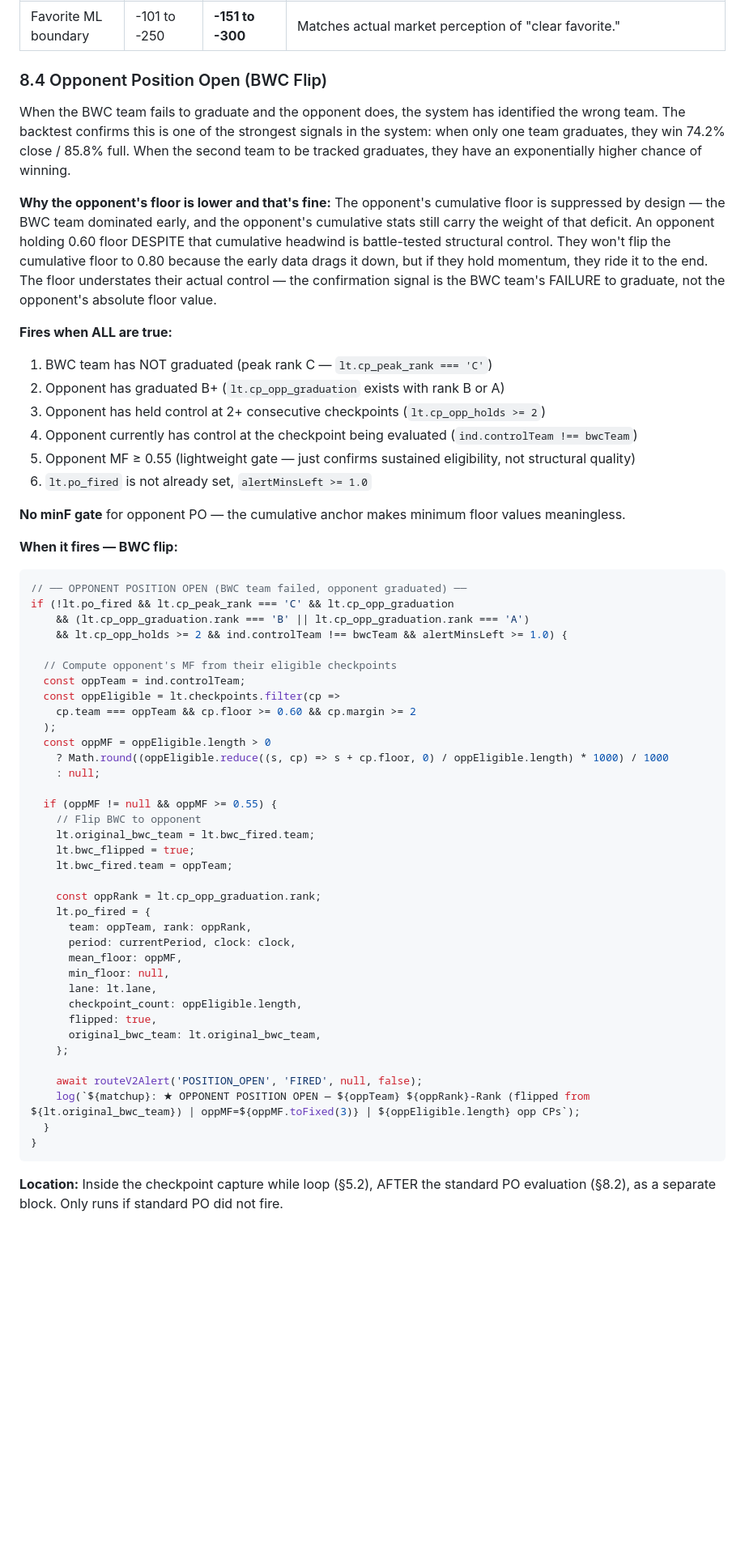
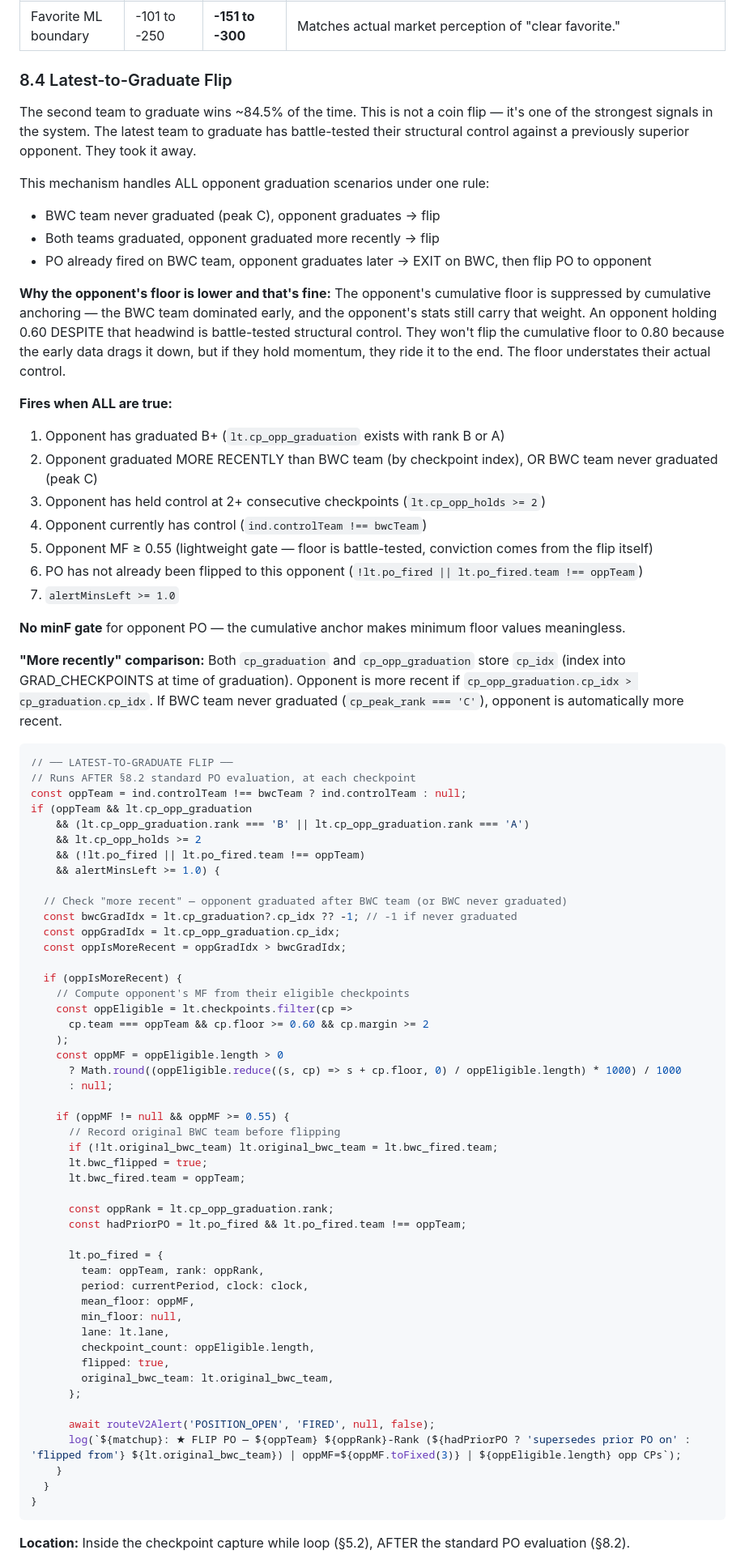
Before and after one commit to MannyBanda/Deepfuckingthesis, a Markdown page: CHECKPOINT_GRADUATION_SPEC.md, the part around one of its changes. Shown at 81% size. Rendered like a GitHub page; blank space fills up the shorter version.

````diff
--- a/CHECKPOINT_GRADUATION_SPEC.md
+++ b/CHECKPOINT_GRADUATION_SPEC.md
@@ -450,62 +441,80 @@ All lanes also require: `only_one_grad` (opponent NOT graduated B+), `alertMinsL
 | Toss-up ML boundary | ±100 | **+100 to -150** | A -105/-135 line is a coin flip (52-57% implied), not a favorite. |
 | Favorite ML boundary | -101 to -250 | **-151 to -300** | Matches actual market perception of "clear favorite." |
 
-### 8.4 Opponent Position Open (BWC Flip)
+### 8.4 Latest-to-Graduate Flip
 
-When the BWC team fails to graduate and the opponent does, the system has identified the wrong team. The backtest confirms this is one of the strongest signals in the system: when only one team graduates, they win 74.2% close / 85.8% full. When the second team to be tracked graduates, they have an exponentially higher chance of winning.
+The second team to graduate wins ~84.5% of the time. This is not a coin flip — it's one of the strongest signals in the system. The latest team to graduate has battle-tested their structural control against a previously superior opponent. They took it away.
 
-**Why the opponent's floor is lower and that's fine:** The opponent's cumulative floor is suppressed by design — the BWC team dominated early, and the opponent's cumulative stats still carry the weight of that deficit. An opponent holding 0.60 floor DESPITE that cumulative headwind is battle-tested structural control. They won't flip the cumulative floor to 0.80 because the early data drags it down, but if they hold momentum, they ride it to the end. The floor understates their actual control — the confirmation signal is the BWC team's FAILURE to graduate, not the opponent's absolute floor value.
+This mechanism handles ALL opponent graduation scenarios under one rule:
+- BWC team never graduated (peak C), opponent graduates → flip
+- Both teams graduated, opponent graduated more recently → flip
+- PO already fired on BWC team, opponent graduates later → EXIT on BWC, then flip PO to opponent
+
+**Why the opponent's floor is lower and that's fine:** The opponent's cumulative floor is suppressed by cumulative anchoring — the BWC team dominated early, and the opponent's stats still carry that weight. An opponent holding 0.60 DESPITE that headwind is battle-tested structural control. They won't flip the cumulative floor to 0.80 because the early data drags it down, but if they hold momentum, they ride it to the end. The floor understates their actual control.
 
 **Fires when ALL are true:**
-1. BWC team has NOT graduated (peak rank C — `lt.cp_peak_rank === 'C'`)
-2. Opponent has graduated B+ (`lt.cp_opp_graduation` exists with rank B or A)
+1. Opponent has graduated B+ (`lt.cp_opp_graduation` exists with rank B or A)
+2. Opponent graduated MORE RECENTLY than BWC team (by checkpoint index), OR BWC team never graduated (peak C)
 3. Opponent has held control at 2+ consecutive checkpoints (`lt.cp_opp_holds >= 2`)
-4. Opponent currently has control at the checkpoint being evaluated (`ind.controlTeam !== bwcTeam`)
-5. Opponent MF ≥ 0.55 (lightweight gate — just confirms sustained eligibility, not structural quality)
-6. `lt.po_fired` is not already set, `alertMinsLeft >= 1.0`
+4. Opponent currently has control (`ind.controlTeam !== bwcTeam`)
+5. Opponent MF ≥ 0.55 (lightweight gate — floor is battle-tested, conviction comes from the flip itself)
+6. PO has not already been flipped to this opponent (`!lt.po_fired || lt.po_fired.team !== oppTeam`)
+7. `alertMinsLeft >= 1.0`
 
 **No minF gate** for opponent PO — the cumulative anchor makes minimum floor values meaningless.
 
-**When it fires — BWC flip:**
+**"More recently" comparison:** Both `cp_graduation` and `cp_opp_graduation` store `cp_idx` (index into GRAD_CHECKPOINTS at time of graduation). Opponent is more recent if `cp_opp_graduation.cp_idx > cp_graduation.cp_idx`. If BWC team never graduated (`cp_peak_rank === 'C'`), opponent is automatically more recent.
 
 ```javascript
-// ── OPPONENT POSITION OPEN (BWC team failed, opponent graduated) ──
-if (!lt.po_fired && lt.cp_peak_rank === 'C' && lt.cp_opp_graduation
+// ── LATEST-TO-GRADUATE FLIP ──
+// Runs AFTER §8.2 standard PO evaluation, at each checkpoint
+const oppTeam = ind.controlTeam !== bwcTeam ? ind.controlTeam : null;
+if (oppTeam && lt.cp_opp_graduation
     && (lt.cp_opp_graduation.rank === 'B' || lt.cp_opp_graduation.rank === 'A')
-    && lt.cp_opp_holds >= 2 && ind.controlTeam !== bwcTeam && alertMinsLeft >= 1.0) {
+    && lt.cp_opp_holds >= 2
+    && (!lt.po_fired || lt.po_fired.team !== oppTeam)
+    && alertMinsLeft >= 1.0) {
 
-  // Compute opponent's MF from their eligible checkpoints
-  const oppTeam = ind.controlTeam;
-  const oppEligible = lt.checkpoints.filter(cp =>
-    cp.team === oppTeam && cp.floor >= 0.60 && cp.margin >= 2
-  );
-  const oppMF = oppEligible.length > 0
-    ? Math.round((oppEligible.reduce((s, cp) => s + cp.floor, 0) / oppEligible.length) * 1000) / 1000
-    : null;
+  // Check "more recent" — opponent graduated after BWC team (or BWC never graduated)
+  const bwcGradIdx = lt.cp_graduation?.cp_idx ?? -1; // -1 if never graduated
+  const oppGradIdx = lt.cp_opp_graduation.cp_idx;
+  const oppIsMoreRecent = oppGradIdx > bwcGradIdx;
 
-  if (oppMF != null && oppMF >= 0.55) {
-    // Flip BWC to opponent
-    lt.original_bwc_team = lt.bwc_fired.team;
-    lt.bwc_flipped = true;
-    lt.bwc_fired.team = oppTeam;
+  if (oppIsMoreRecent) {
+    // Compute opponent's MF from their eligible checkpoints
+    const oppEligible = lt.checkpoints.filter(cp =>
+      cp.team === oppTeam && cp.floor >= 0.60 && cp.margin >= 2
+    );
+    const oppMF = oppEligible.length > 0
+      ? Math.round((oppEligible.reduce((s, cp) => s + cp.floor, 0) / oppEligible.length) * 1000) / 1000
+      : null;
 
-    const oppRank = lt.cp_opp_graduation.rank;
-    lt.po_fired = {
-      team: oppTeam, rank: oppRank,
-      period: currentPeriod, clock: clock,
-      mean_floor: oppMF,
-      min_floor: null,
-      lane: lt.lane,
-      checkpoint_count: oppEligible.length,
-      flipped: true,
-      original_bwc_team: lt.original_bwc_team,
-    };
+    if (oppMF != null && oppMF >= 0.55) {
+      // Record original BWC team before flipping
+      if (!lt.original_bwc_team) lt.original_bwc_team = lt.bwc_fired.team;
+      lt.bwc_flipped = true;
+      lt.bwc_fired.team = oppTeam;
 
-    await routeV2Alert('POSITION_OPEN', 'FIRED', null, false);
-    log(`${matchup}: ★ OPPONENT POSITION OPEN — ${oppTeam} ${oppRank}-Rank (flipped from ${lt.original_bwc_team}) | oppMF=${oppMF.toFixed(3)} | ${oppEligible.length} opp CPs`);
+      const oppRank = lt.cp_opp_graduation.rank;
+      const hadPriorPO = lt.po_fired && lt.po_fired.team !== oppTeam;
+
+      lt.po_fired = {
+        team: oppTeam, rank: oppRank,
+        period: currentPeriod, clock: clock,
+        mean_floor: oppMF,
+        min_floor: null,
+        lane: lt.lane,
+        checkpoint_count: oppEligible.length,
+        flipped: true,
+        original_bwc_team: lt.original_bwc_team,
+      };
+
+      await routeV2Alert('POSITION_OPEN', 'FIRED', null, false);
+      log(`${matchup}: ★ FLIP PO — ${oppTeam} ${oppRank}-Rank (${hadPriorPO ? 'supersedes prior PO on' : 'flipped from'} ${lt.original_bwc_team}) | oppMF=${oppMF.toFixed(3)} | ${oppEligible.length} opp CPs`);
+    }
   }
 }
 ```
 
-**Location:** Inside the checkpoint capture while loop (§5.2), AFTER the standard PO evaluation (§8.2), as a separate block. Only runs if standard PO did not fire.
+**Location:** Inside the checkpoint capture while loop (§5.2), AFTER the standard PO evaluation (§8.2).
 
````
Also changed, not shown: other parts of CHECKPOINT_GRADUATION_SPEC.md (+63 -29 lines).
